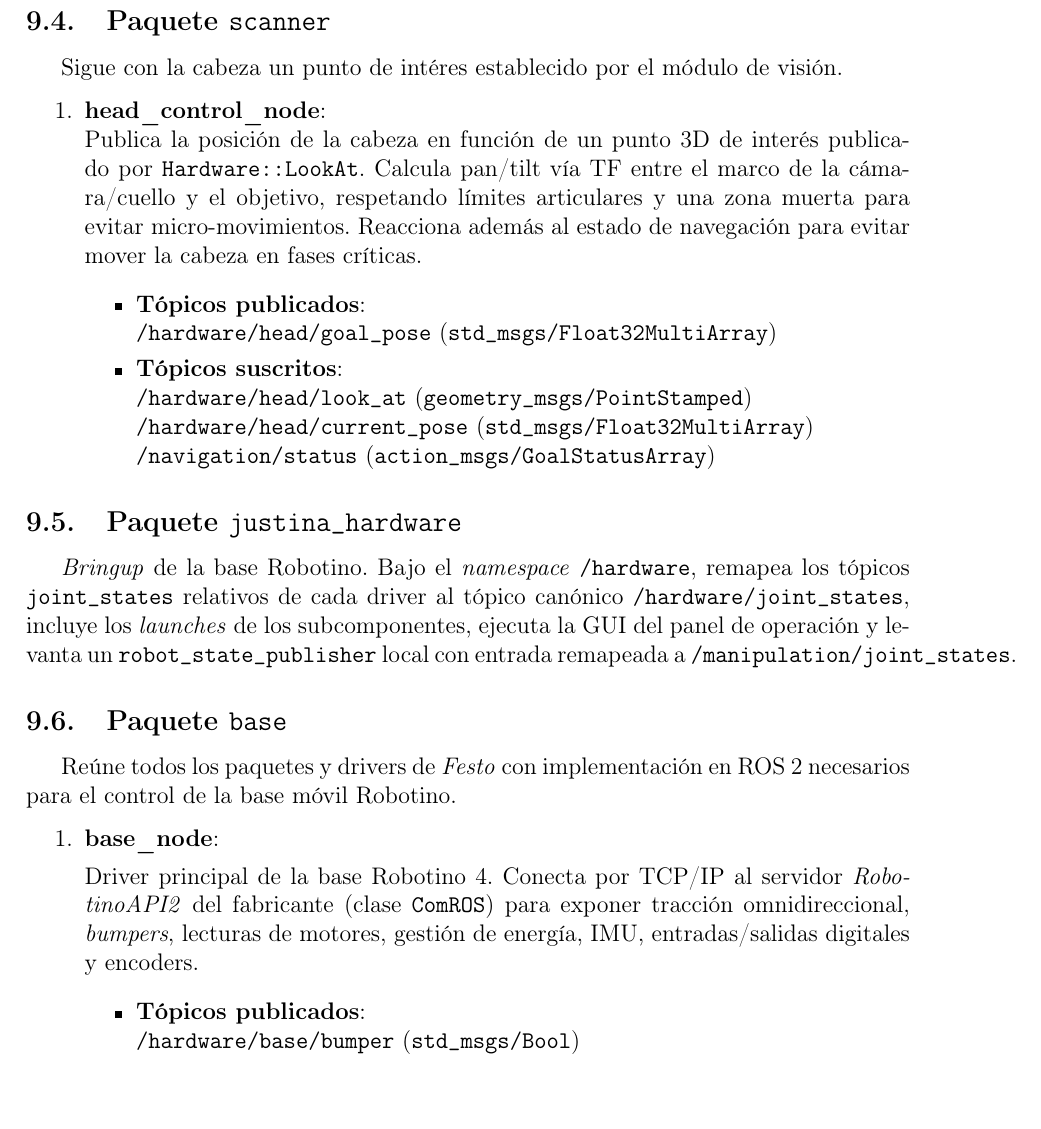
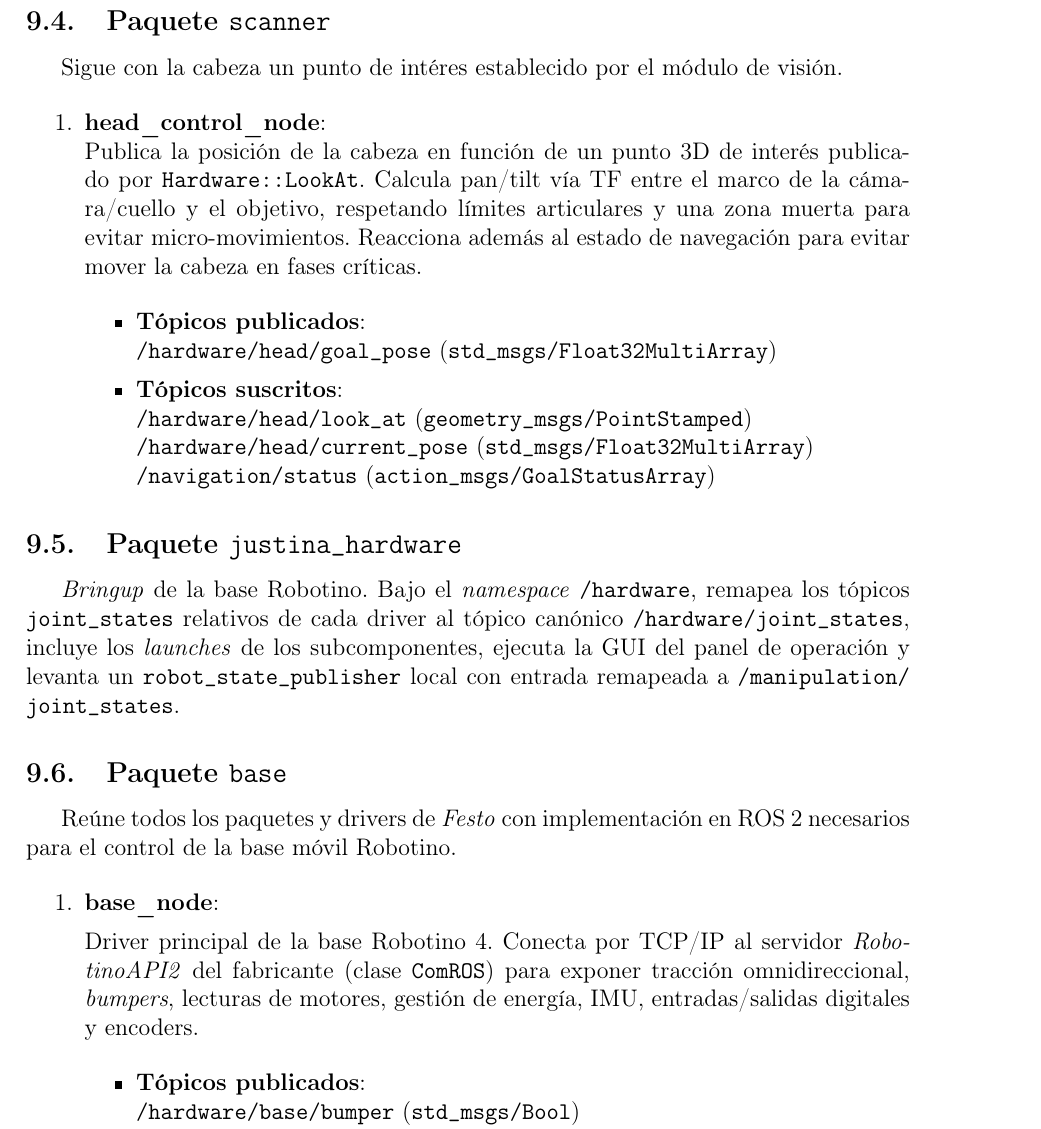
Before and after one commit to Biorobotica-UNAM/documentation, a LaTeX document (doc.tex, which reads justina.tex): part of page 29 of 33, cut so that both start at the same text, the shorter picture padded with empty space. Compiled offline with pdfLaTeX.

Commit message:
Arreglar formato en paquete justina_hardware

```diff
--- a/justina.tex
+++ b/justina.tex
@@ -976,7 +976,7 @@ Publica la posición de la cabeza en función de un punto 3D de interés publica
 
 \subsection{Paquete \texttt{justina\_hardware}}
 
-\textit{Bringup} de la base Robotino. Bajo el \textit{namespace} \texttt{/hardware}, remapea los tópicos \texttt{joint\_states} relativos de cada driver al tópico canónico \texttt{/hardware/joint\_states}, incluye los \textit{launches} de los subcomponentes, ejecuta la GUI del panel de operación y levanta un \texttt{robot\_state\_publisher} local con entrada remapeada a \texttt{/manipulation/joint\_states}.
+\textit{Bringup} de la base Robotino. Bajo el \textit{namespace} \texttt{/hardware}, remapea los tópicos \texttt{joint\_states} relativos de cada driver al tópico canónico \texttt{/hardware/joint\_states}, incluye los \textit{launches} de los subcomponentes, ejecuta la GUI del panel de operación y levanta un \texttt{robot\_state\_publisher} local con entrada remapeada a \path{/manipulation/joint_states}.
 
 \subsection{Paquete \texttt{base}}
 
```
